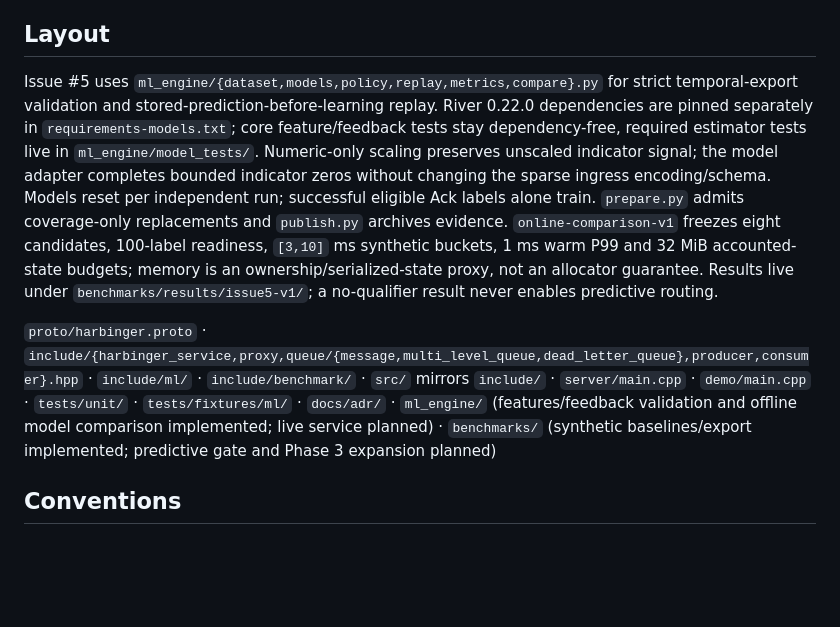
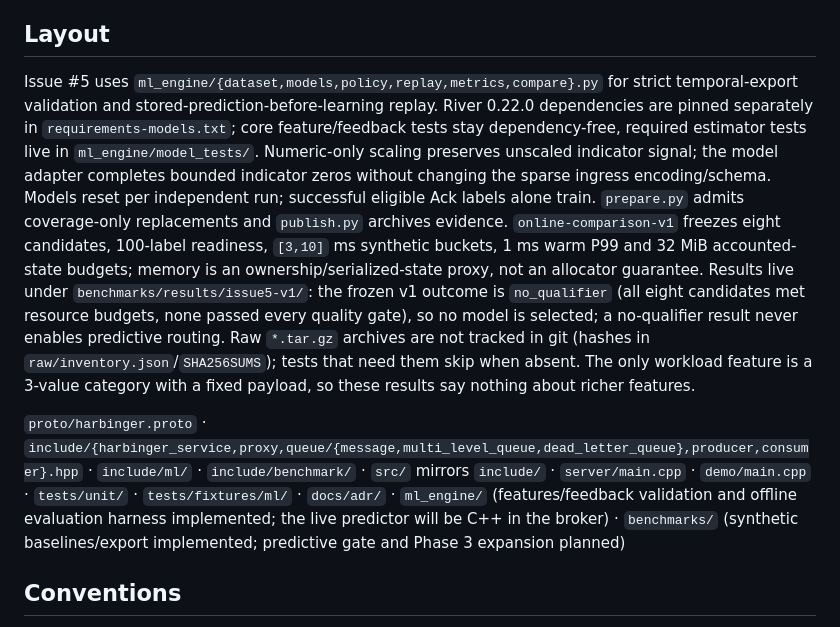
Before and after one commit to divyanshusingh2903/predictive-multi-level-message-queue, a Markdown page: AGENTS.md, the part around one of its changes. Rendered like a GitHub page; blank space fills up the shorter version.

```diff
--- a/AGENTS.md
+++ b/AGENTS.md
@@ -90,9 +90,9 @@ Issue #4 baseline hooks exist only in separately compiled `harbinger_benchmark_s
 
 ## Layout
 
-Issue #5 uses `ml_engine/{dataset,models,policy,replay,metrics,compare}.py` for strict temporal-export validation and stored-prediction-before-learning replay. River 0.22.0 dependencies are pinned separately in `requirements-models.txt`; core feature/feedback tests stay dependency-free, required estimator tests live in `ml_engine/model_tests/`. Numeric-only scaling preserves unscaled indicator signal; the model adapter completes bounded indicator zeros without changing the sparse ingress encoding/schema. Models reset per independent run; successful eligible Ack labels alone train. `prepare.py` admits coverage-only replacements and `publish.py` archives evidence. `online-comparison-v1` freezes eight candidates, 100-label readiness, `[3,10]` ms synthetic buckets, 1 ms warm P99 and 32 MiB accounted-state budgets; memory is an ownership/serialized-state proxy, not an allocator guarantee. Results live under `benchmarks/results/issue5-v1/`; a no-qualifier result never enables predictive routing.
+Issue #5 uses `ml_engine/{dataset,models,policy,replay,metrics,compare}.py` for strict temporal-export validation and stored-prediction-before-learning replay. River 0.22.0 dependencies are pinned separately in `requirements-models.txt`; core feature/feedback tests stay dependency-free, required estimator tests live in `ml_engine/model_tests/`. Numeric-only scaling preserves unscaled indicator signal; the model adapter completes bounded indicator zeros without changing the sparse ingress encoding/schema. Models reset per independent run; successful eligible Ack labels alone train. `prepare.py` admits coverage-only replacements and `publish.py` archives evidence. `online-comparison-v1` freezes eight candidates, 100-label readiness, `[3,10]` ms synthetic buckets, 1 ms warm P99 and 32 MiB accounted-state budgets; memory is an ownership/serialized-state proxy, not an allocator guarantee. Results live under `benchmarks/results/issue5-v1/`: the frozen v1 outcome is `no_qualifier` (all eight candidates met resource budgets, none passed every quality gate), so no model is selected; a no-qualifier result never enables predictive routing. Raw `*.tar.gz` archives are not tracked in git (hashes in `raw/inventory.json`/`SHA256SUMS`); tests that need them skip when absent. The only workload feature is a 3-value category with a fixed payload, so these results say nothing about richer features.
 
-`proto/harbinger.proto` · `include/{harbinger_service,proxy,queue/{message,multi_level_queue,dead_letter_queue},producer,consumer}.hpp` · `include/ml/` · `include/benchmark/` · `src/` mirrors `include/` · `server/main.cpp` · `demo/main.cpp` · `tests/unit/` · `tests/fixtures/ml/` · `docs/adr/` · `ml_engine/` (features/feedback validation and offline model comparison implemented; live service planned) · `benchmarks/` (synthetic baselines/export implemented; predictive gate and Phase 3 expansion planned)
+`proto/harbinger.proto` · `include/{harbinger_service,proxy,queue/{message,multi_level_queue,dead_letter_queue},producer,consumer}.hpp` · `include/ml/` · `include/benchmark/` · `src/` mirrors `include/` · `server/main.cpp` · `demo/main.cpp` · `tests/unit/` · `tests/fixtures/ml/` · `docs/adr/` · `ml_engine/` (features/feedback validation and offline evaluation harness implemented; the live predictor will be C++ in the broker) · `benchmarks/` (synthetic baselines/export implemented; predictive gate and Phase 3 expansion planned)
 
 ## Conventions
 
```
Also changed, not shown: other parts of AGENTS.md (+10 -10 lines).
